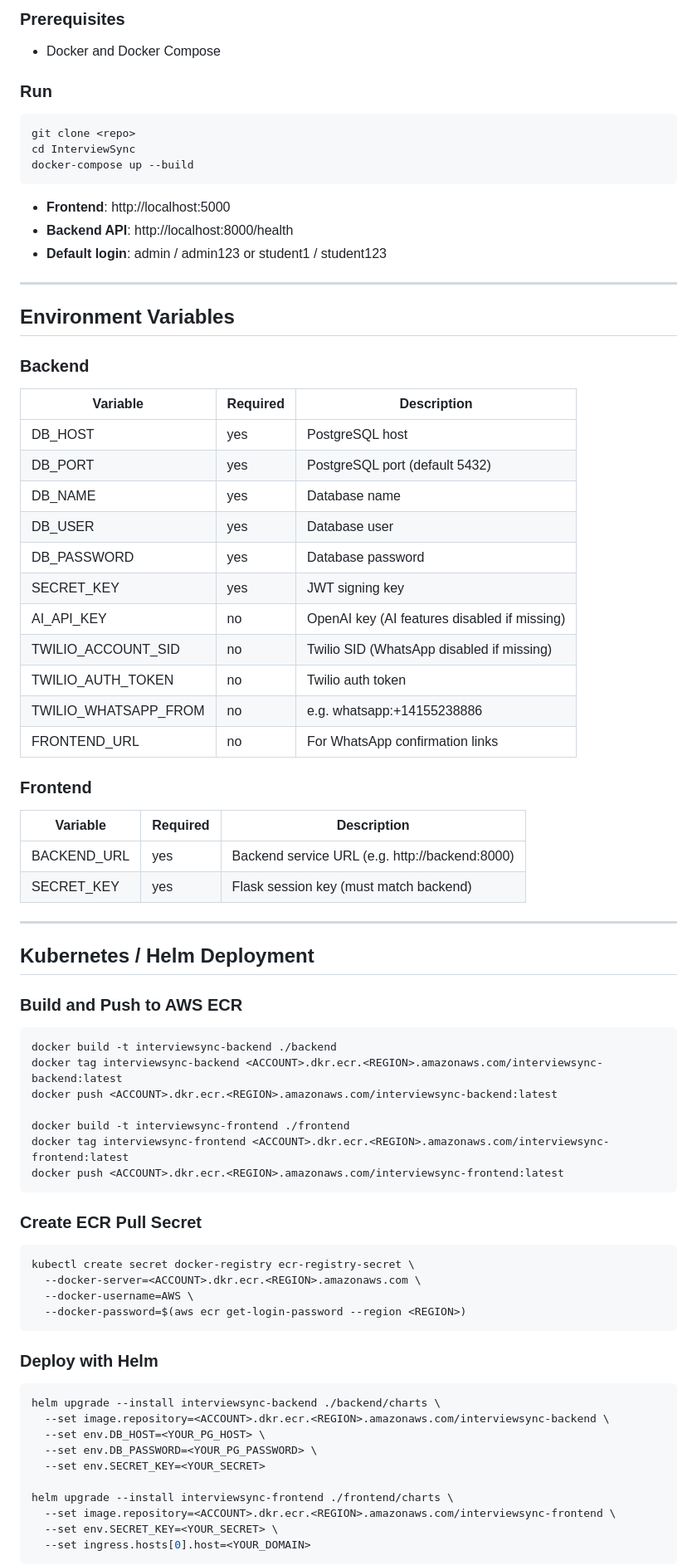
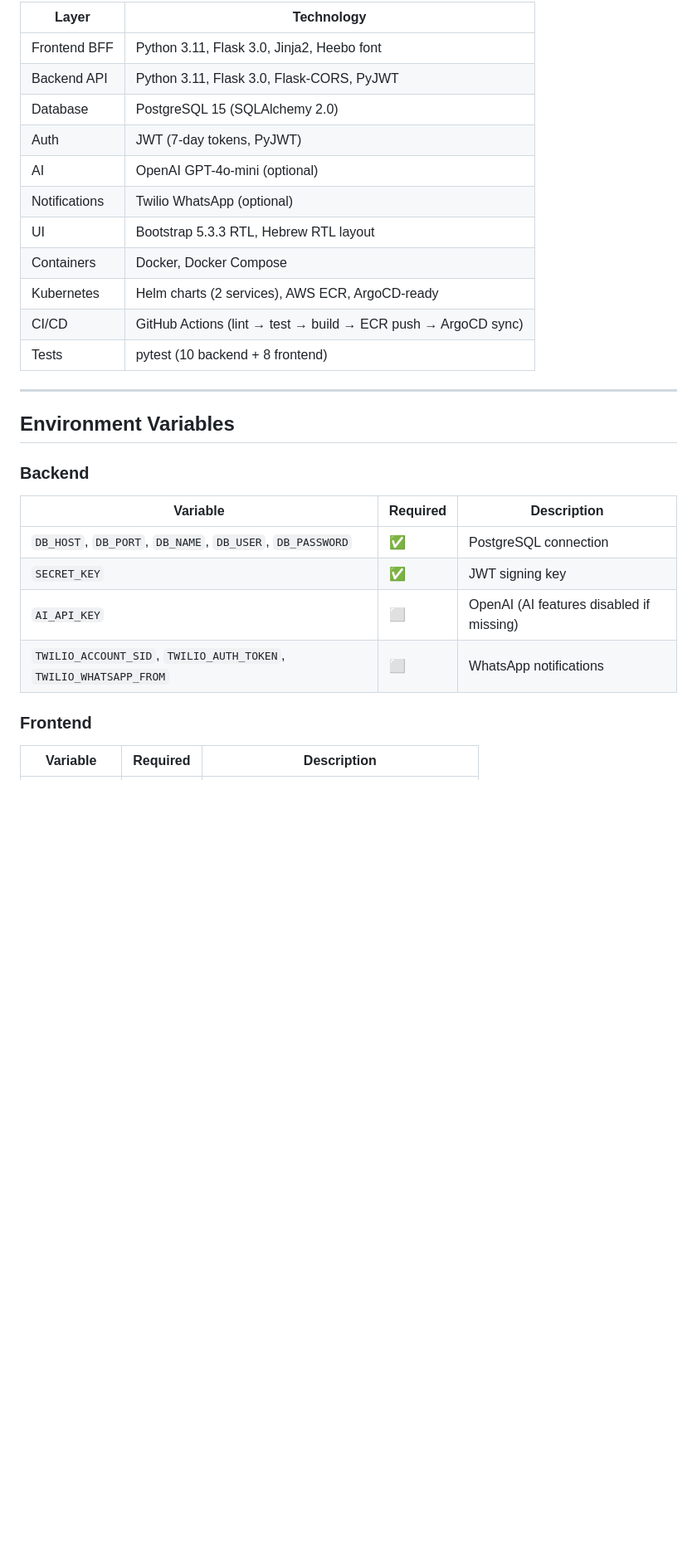
Before and after one commit to EyalLin2/InterviewSync, a Markdown page: README.md, the part around one of its changes. Shown at 83% size. Drawn GitHub-style; blank space fills up the shorter version.

````diff
--- a/README.md
+++ b/README.md
@@ -49,17 +80,17 @@ Browser
 
-### Prerequisites
-- Docker and Docker Compose
-
-### Run
-```bash
-git clone <repo>
-cd InterviewSync
-docker-compose up --build
-```
-
-- **Frontend**: http://localhost:5000
-- **Backend API**: http://localhost:8000/health
-- **Default login**: admin / admin123 or student1 / student123
+| Layer | Technology |
+|-------|-----------|
+| Frontend BFF | Python 3.11, Flask 3.0, Jinja2, Heebo font |
+| Backend API | Python 3.11, Flask 3.0, Flask-CORS, PyJWT |
+| Database | PostgreSQL 15 (SQLAlchemy 2.0) |
+| Auth | JWT (7-day tokens, PyJWT) |
+| AI | OpenAI GPT-4o-mini (optional) |
+| Notifications | Twilio WhatsApp (optional) |
+| UI | Bootstrap 5.3.3 RTL, Hebrew RTL layout |
+| Containers | Docker, Docker Compose |
+| Kubernetes | Helm charts (2 services), AWS ECR, ArgoCD-ready |
+| CI/CD | GitHub Actions (lint → test → build → ECR push → ArgoCD sync) |
+| Tests | pytest (10 backend + 8 frontend) |
 
 ---
 
@@ -68,58 +99,11 @@ docker-compose up --build
 ### Backend
 | Variable | Required | Description |
 |----------|----------|-------------|
-| DB_HOST | yes | PostgreSQL host |
-| DB_PORT | yes | PostgreSQL port (default 5432) |
-| DB_NAME | yes | Database name |
-| DB_USER | yes | Database user |
-| DB_PASSWORD | yes | Database password |
-| SECRET_KEY | yes | JWT signing key |
-| AI_API_KEY | no | OpenAI key (AI features disabled if missing) |
-| TWILIO_ACCOUNT_SID | no | Twilio SID (WhatsApp disabled if missing) |
-| TWILIO_AUTH_TOKEN | no | Twilio auth token |
-| TWILIO_WHATSAPP_FROM | no | e.g. whatsapp:+14155238886 |
-| FRONTEND_URL | no | For WhatsApp confirmation links |
+| `DB_HOST`, `DB_PORT`, `DB_NAME`, `DB_USER`, `DB_PASSWORD` | ✅ | PostgreSQL connection |
+| `SECRET_KEY` | ✅ | JWT signing key |
+| `AI_API_KEY` | ⬜ | OpenAI (AI features disabled if missing) |
+| `TWILIO_ACCOUNT_SID`, `TWILIO_AUTH_TOKEN`, `TWILIO_WHATSAPP_FROM` | ⬜ | WhatsApp notifications |
 
 ### Frontend
 | Variable | Required | Description |
 |----------|----------|-------------|
-| BACKEND_URL | yes | Backend service URL (e.g. http://backend:8000) |
-| SECRET_KEY | yes | Flask session key (must match backend) |
-
----
-
-## Kubernetes / Helm Deployment
-
-### Build and Push to AWS ECR
-```bash
-docker build -t interviewsync-backend ./backend
-docker tag interviewsync-backend <ACCOUNT>.dkr.ecr.<REGION>.amazonaws.com/interviewsync-backend:latest
-docker push <ACCOUNT>.dkr.ecr.<REGION>.amazonaws.com/interviewsync-backend:latest
-
-docker build -t interviewsync-frontend ./frontend
-docker tag interviewsync-frontend <ACCOUNT>.dkr.ecr.<REGION>.amazonaws.com/interviewsync-frontend:latest
-docker push <ACCOUNT>.dkr.ecr.<REGION>.amazonaws.com/interviewsync-frontend:latest
-```
-
-### Create ECR Pull Secret
-```bash
-kubectl create secret docker-registry ecr-registry-secret \
-  --docker-server=<ACCOUNT>.dkr.ecr.<REGION>.amazonaws.com \
-  --docker-username=AWS \
-  --docker-password=$(aws ecr get-login-password --region <REGION>)
-```
-
-### Deploy with Helm
-```bash
-helm upgrade --install interviewsync-backend ./backend/charts \
-  --set image.repository=<ACCOUNT>.dkr.ecr.<REGION>.amazonaws.com/interviewsync-backend \
-  --set env.DB_HOST=<YOUR_PG_HOST> \
-  --set env.DB_PASSWORD=<YOUR_PG_PASSWORD> \
-  --set env.SECRET_KEY=<YOUR_SECRET>
-
-helm upgrade --install interviewsync-frontend ./frontend/charts \
-  --set image.repository=<ACCOUNT>.dkr.ecr.<REGION>.amazonaws.com/interviewsync-frontend \
-  --set env.SECRET_KEY=<YOUR_SECRET> \
-  --set ingress.hosts[0].host=<YOUR_DOMAIN>
-```
-
````
Also changed, not shown: other parts of README.md (+63 -65 lines).
